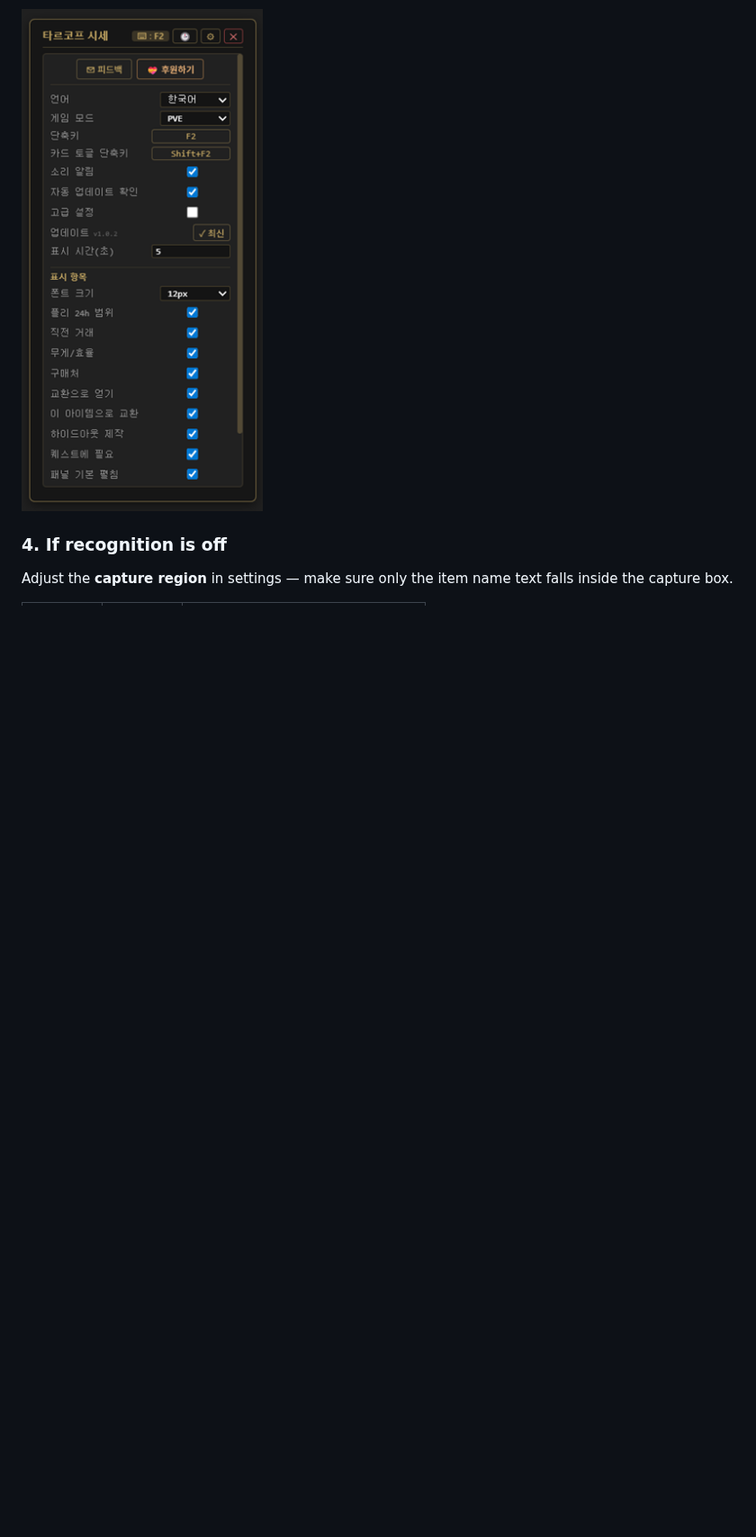
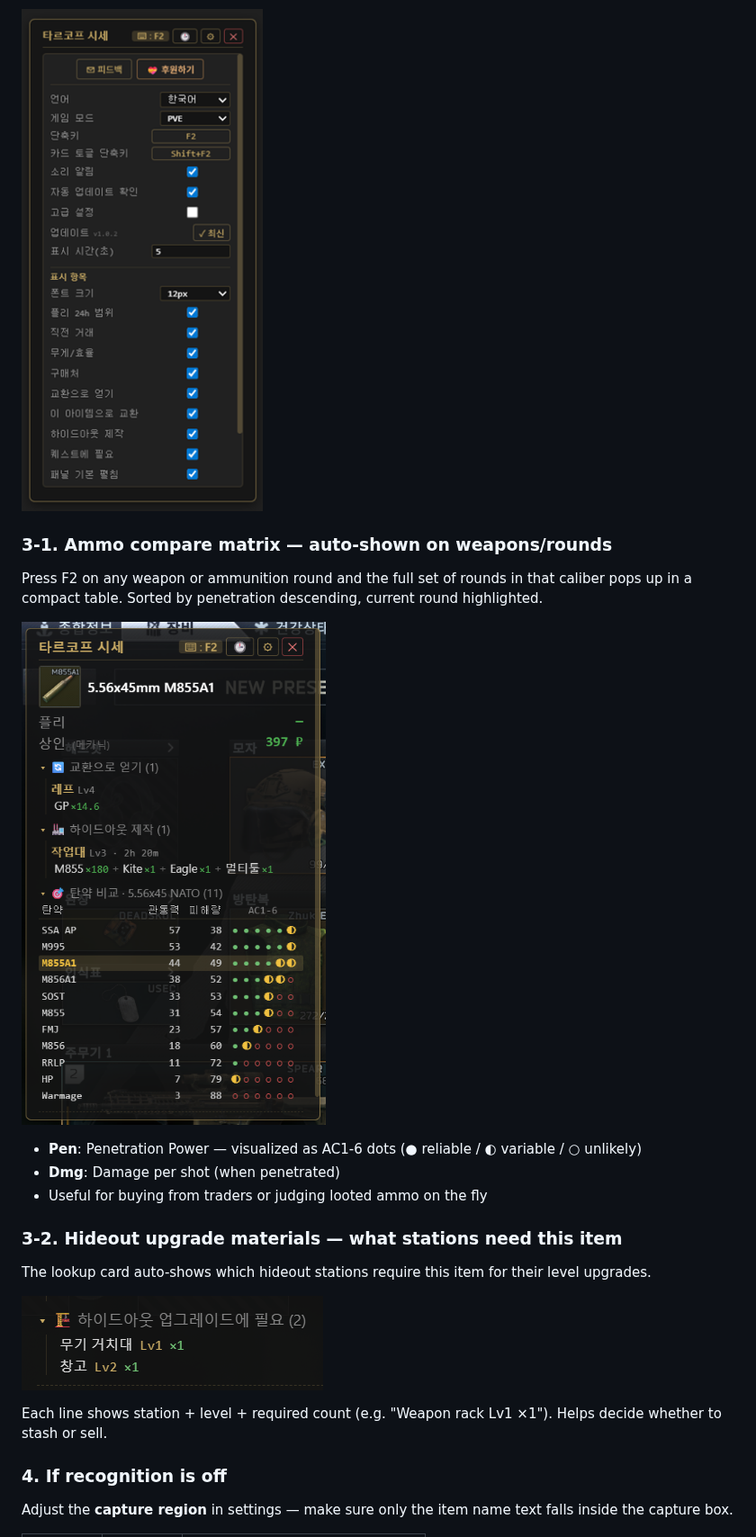
Before and after one commit to pado8/tarkov-price-overlay-releases, a Markdown page: README.md, the part around one of its changes. Shown at 90% size. GitHub-like rendering; pictures changed too: assets/screenshots/04-ammo.png (added), assets/screenshots/05-hideout.png (added); blank space fills up the shorter version.

```diff
--- a/README.md
+++ b/README.md
@@ -300,6 +325,24 @@ Grab one from **[Releases](https://github.com/pado8/tarkov-price-overlay-release
 Want to recheck something you just looked up? Click 🕒 in the card header to see the last 15 lookups; click any entry to re-query.
 
 ![History panel](assets/screenshots/02-history.png)
+
+### 3-1. Ammo compare matrix — auto-shown on weapons/rounds
+
+Press F2 on any weapon or ammunition round and the full set of rounds in that caliber pops up in a compact table. Sorted by penetration descending, current round highlighted.
+
+![Ammo matrix](assets/screenshots/04-ammo.png)
+
+- **Pen**: Penetration Power — visualized as AC1-6 dots (● reliable / ◐ variable / ○ unlikely)
+- **Dmg**: Damage per shot (when penetrated)
+- Useful for buying from traders or judging looted ammo on the fly
+
+### 3-2. Hideout upgrade materials — what stations need this item
+
+The lookup card auto-shows which hideout stations require this item for their level upgrades.
+
+![Hideout upgrade requirements](assets/screenshots/05-hideout.png)
+
+Each line shows station + level + required count (e.g. "Weapon rack Lv1 ×1"). Helps decide whether to stash or sell.
 
 ### 4. If recognition is off
 
```
Also changed, not shown: other parts of README.md (+26 -0 lines).
